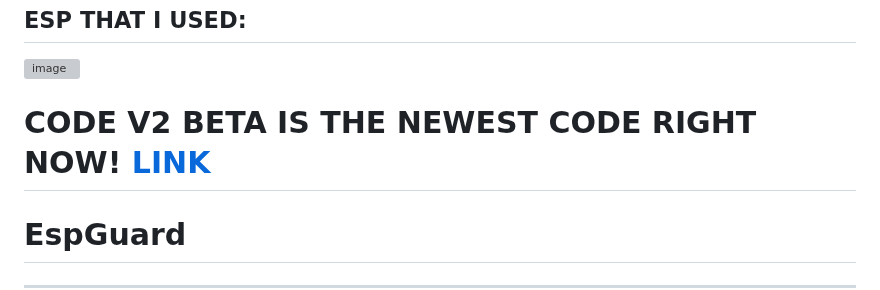
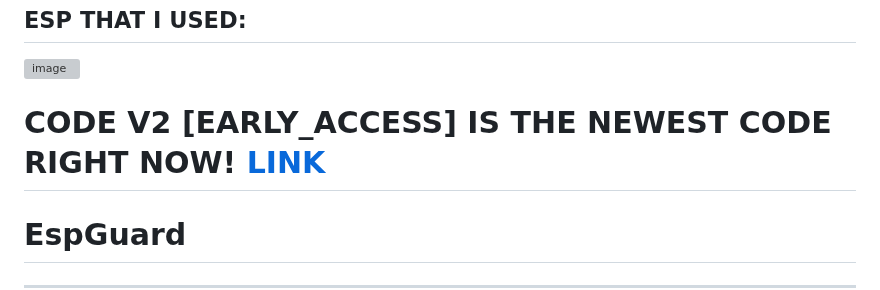
Before and after one commit to QWavey/ESP-32-S3-devkitc-BadUSB, a Markdown page: README.md, the part around the change. Drawn GitHub-style; grey boxes are pictures that could not be loaded.

```diff
--- a/README.md
+++ b/README.md
@@ -7,7 +7,7 @@
 ## ESP THAT I USED:
 <img width="479" height="450" alt="image" src="https://github.com/user-attachments/assets/b76b5615-5280-4249-b5c5-efd52f53d6e5" />
 
-# CODE V2 BETA IS THE NEWEST CODE RIGHT NOW! [LINK](https://github.com/QWavey/ESP-32-S3-devkitc-BadUSB/blob/main/codeV2%5BBETA%5D.cpp)
+# CODE V2 [EARLY_ACCESS] IS THE NEWEST CODE RIGHT NOW! [LINK](https://github.com/QWavey/ESP-32-S3-devkitc-BadUSB/blob/main/codeV2%5BEARLY_ACCESS%5D.cpp)
 
 # EspGuard
 
```
